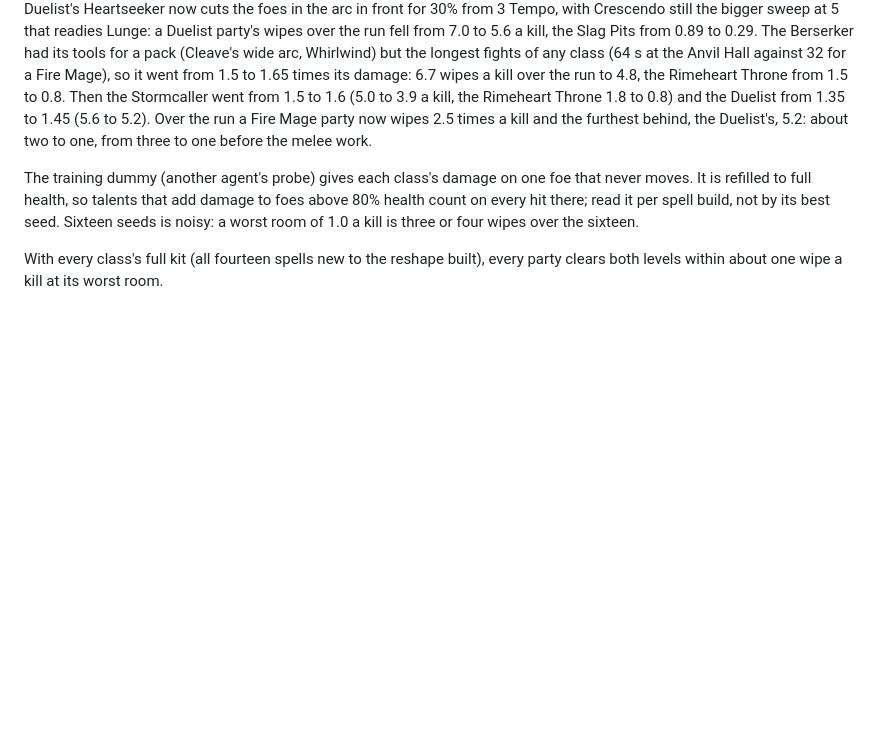
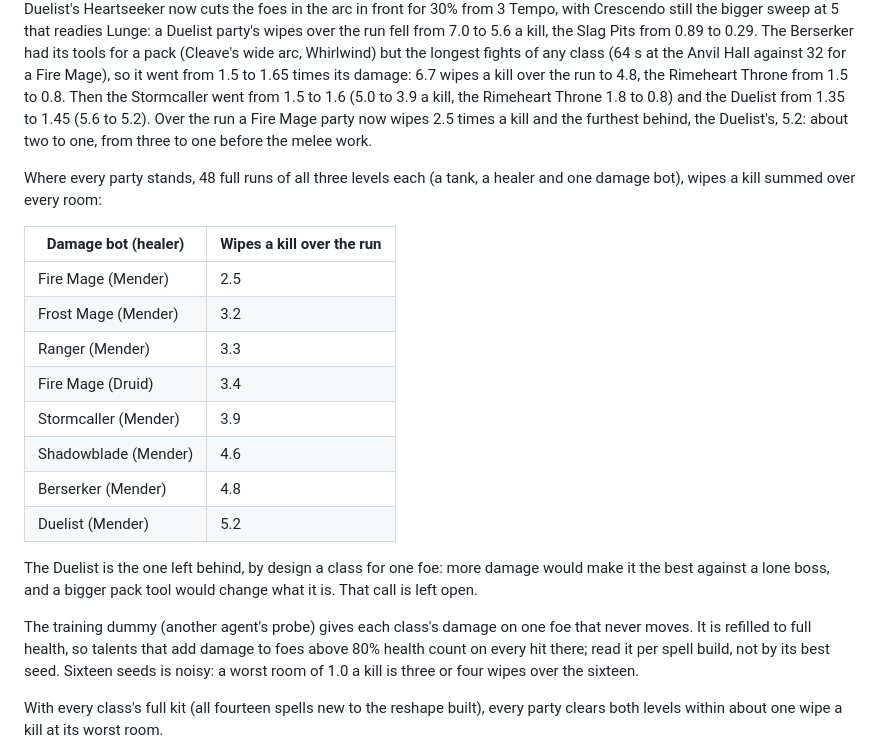
Before and after one commit to zoubirabde9a/Game-Demo, a Markdown page: docs/class-trees.md, the part around the change. Rendered like a GitHub page; blank space fills up the shorter version.

Commit message:
Class trees doc: every party over 48 full runs of three levels
Co-Authored-By: Claude Opus 5.5 <noreply@anthropic.com>

```diff
--- a/docs/class-trees.md
+++ b/docs/class-trees.md
@@ -79,6 +79,21 @@ Before it, the four classes that lagged on a single foe went up (`RoleTable`, ro
 
 Then the melee classes, measured over 48 full runs of all three levels (`set PROBE_LEVELS=3& misc\balance.bat 400 3 2 48`, twelve seeds being too few for changes this size): a Berserker or a Duelist party wiped 6.7 and 7.0 times a kill over the run against 2.5 for a Fire Mage's. Taking less damage did not help (the whole party falls, the tank first); packs did. Every Duelist's Heartseeker now cuts the foes in the arc in front for 30% from 3 Tempo, with Crescendo still the bigger sweep at 5 that readies Lunge: a Duelist party's wipes over the run fell from 7.0 to 5.6 a kill, the Slag Pits from 0.89 to 0.29. The Berserker had its tools for a pack (Cleave's wide arc, Whirlwind) but the longest fights of any class (64 s at the Anvil Hall against 32 for a Fire Mage), so it went from 1.5 to 1.65 times its damage: 6.7 wipes a kill over the run to 4.8, the Rimeheart Throne from 1.5 to 0.8. Then the Stormcaller went from 1.5 to 1.6 (5.0 to 3.9 a kill, the Rimeheart Throne 1.8 to 0.8) and the Duelist from 1.35 to 1.45 (5.6 to 5.2). Over the run a Fire Mage party now wipes 2.5 times a kill and the furthest behind, the Duelist's, 5.2: about two to one, from three to one before the melee work.
 
+Where every party stands, 48 full runs of all three levels each (a tank, a healer and one damage bot), wipes a kill summed over every room:
+
+| Damage bot (healer) | Wipes a kill over the run |
+|---|---|
+| Fire Mage (Mender) | 2.5 |
+| Frost Mage (Mender) | 3.2 |
+| Ranger (Mender) | 3.3 |
+| Fire Mage (Druid) | 3.4 |
+| Stormcaller (Mender) | 3.9 |
+| Shadowblade (Mender) | 4.6 |
+| Berserker (Mender) | 4.8 |
+| Duelist (Mender) | 5.2 |
+
+The Duelist is the one left behind, by design a class for one foe: more damage would make it the best against a lone boss, and a bigger pack tool would change what it is. That call is left open.
+
 The training dummy (another agent's probe) gives each class's damage on one foe that never moves. It is refilled to full health, so talents that add damage to foes above 80% health count on every hit there; read it per spell build, not by its best seed. Sixteen seeds is noisy: a worst room of 1.0 a kill is three or four wipes over the sixteen.
 
 With every class's full kit (all fourteen spells new to the reshape built), every party clears both levels within about one wipe a kill at its worst room.
```
